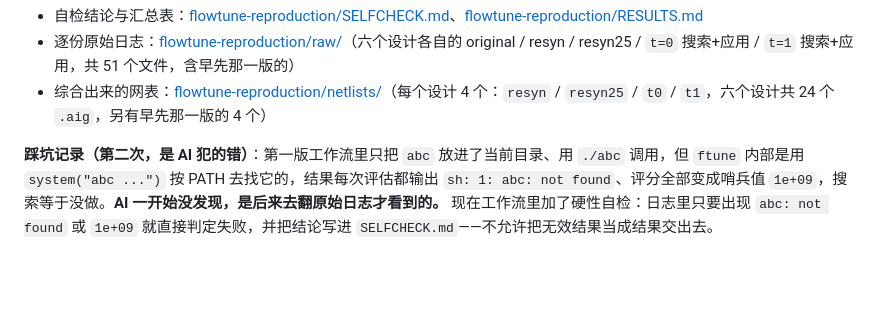
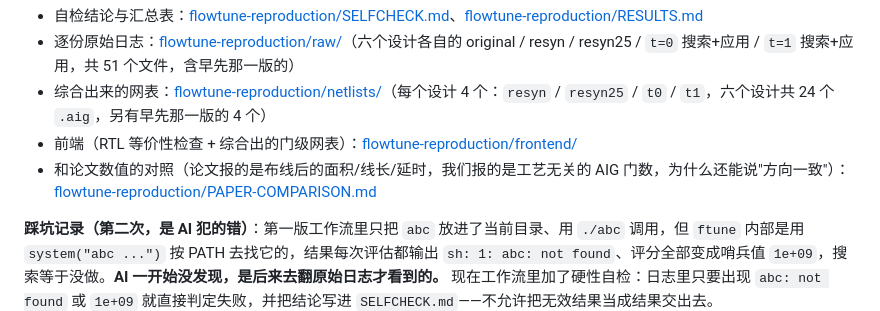
Before and after one commit to chenrui0527/gdut-ic-2026, a Markdown page: flowtune/README.md, the part around the change. GitHub-like rendering; blank space fills up the shorter version.

```diff
--- a/flowtune/README.md
+++ b/flowtune/README.md
@@ -215,5 +215,7 @@ strash;rewrite;dc2;resub -K 8;refactor;refactor -z;rewrite -z;strash;ifraig;dch
 - 自检结论与汇总表：[flowtune-reproduction/SELFCHECK.md](../flowtune-reproduction/SELFCHECK.md)、[flowtune-reproduction/RESULTS.md](../flowtune-reproduction/RESULTS.md)
 - 逐份原始日志：[flowtune-reproduction/raw/](../flowtune-reproduction/raw/)（六个设计各自的 original / resyn / resyn25 / `t=0` 搜索+应用 / `t=1` 搜索+应用，共 51 个文件，含早先那一版的）
 - 综合出来的网表：[flowtune-reproduction/netlists/](../flowtune-reproduction/netlists/)（每个设计 4 个：`resyn` / `resyn25` / `t0` / `t1`，六个设计共 24 个 `.aig`，另有早先那一版的 4 个）
+- 前端（RTL 等价性检查 + 综合出的门级网表）：[flowtune-reproduction/frontend/](../flowtune-reproduction/frontend/)
+- 和论文数值的对照（论文报的是布线后的面积/线长/延时，我们报的是工艺无关的 AIG 门数，为什么还能说"方向一致"）：[flowtune-reproduction/PAPER-COMPARISON.md](../flowtune-reproduction/PAPER-COMPARISON.md)
 
 **踩坑记录（第二次，是 AI 犯的错）**：第一版工作流里只把 `abc` 放进了当前目录、用 `./abc` 调用，但 `ftune` 内部是用 `system("abc ...")` 按 PATH 去找它的，结果每次评估都输出 `sh: 1: abc: not found`、评分全部变成哨兵值 `1e+09`，搜索等于没做。**AI 一开始没发现，是后来去翻原始日志才看到的。** 现在工作流里加了硬性自检：日志里只要出现 `abc: not found` 或 `1e+09` 就直接判定失败，并把结论写进 `SELFCHECK.md`——不允许把无效结果当成结果交出去。
```
Also changed, not shown: README.md (+1 -0 lines), flowtune-reproduction/PAPER-COMPARISON.md (added, +85 -0 lines).
